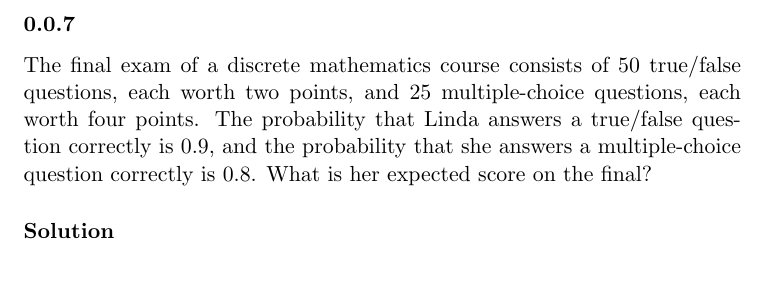
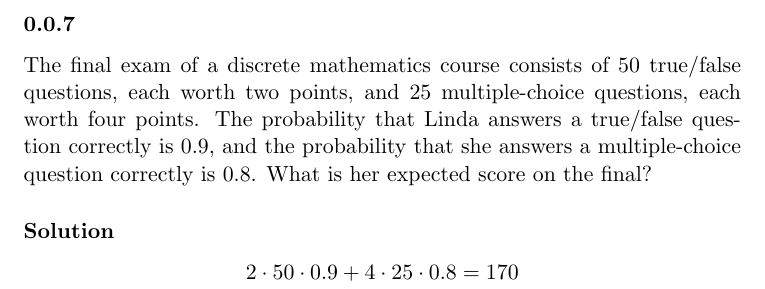
Before and after one commit to RagnarArdal/dim-ta-solutions, a LaTeX document (11/problems/7.4.7.tex): part of the page, cut so that both start at the same text. Compiled offline with pdfLaTeX.

Commit message:
Update 7.4.7.tex

```diff
--- a/11/problems/7.4.7.tex
+++ b/11/problems/7.4.7.tex
@@ -9,5 +9,6 @@ What is her expected score on the final?
 
 \solution
 
+\[ 2 \cdot 50 \cdot 0.9 + 4 \cdot 25 \cdot 0.8 = 170 \]
 
 \end{document}
```
